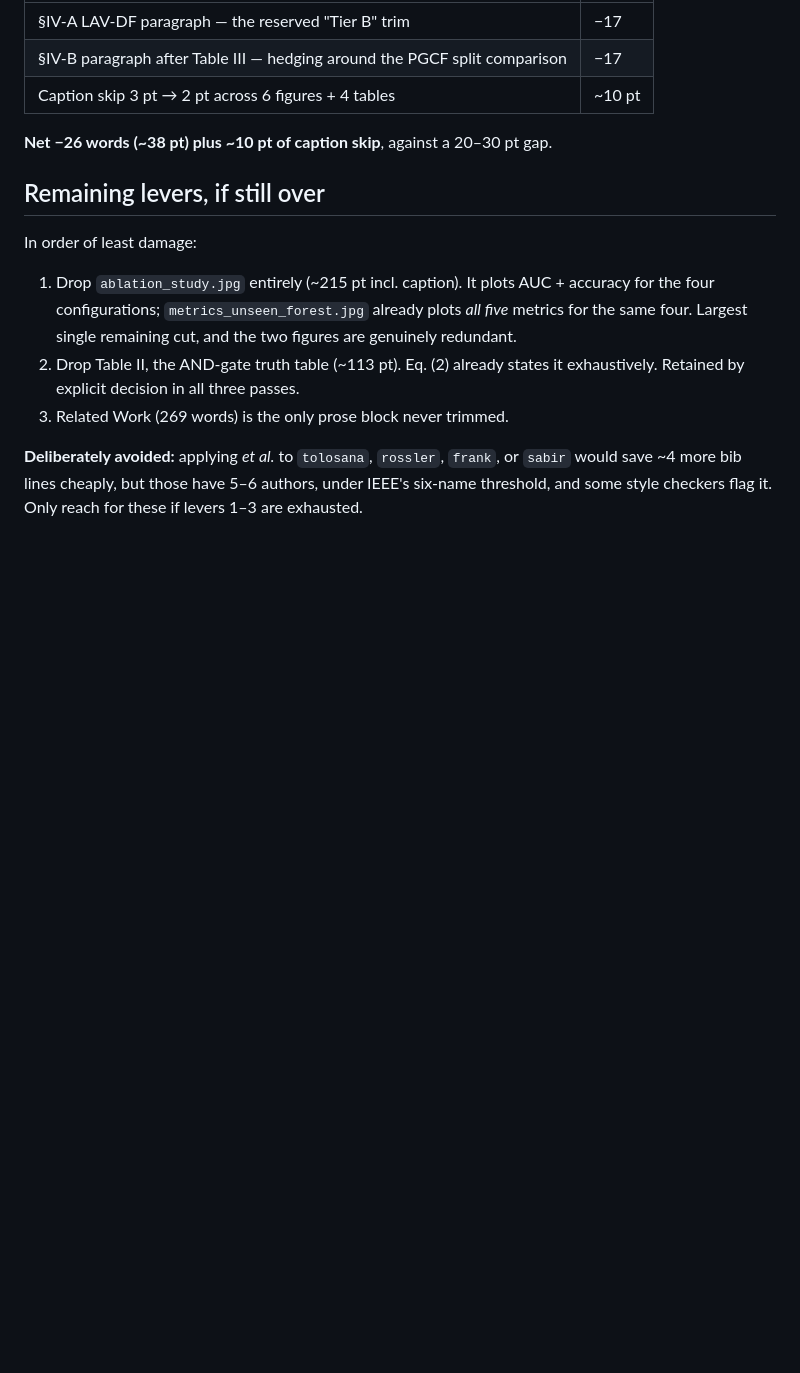
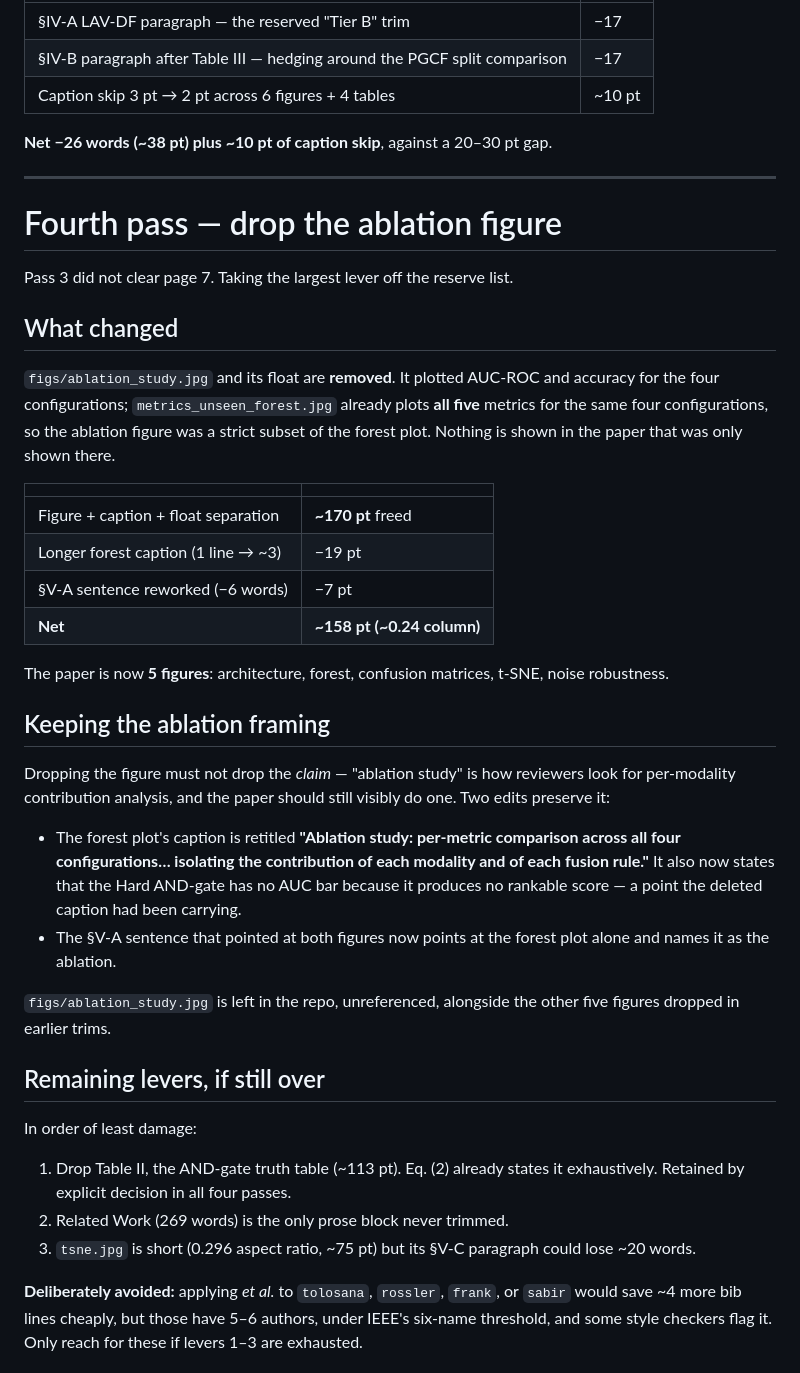
Before and after one commit to surajmeruva0786/deepfake_drdo, a Markdown page: paper/PAGE_REDUCTION.md, the part around the change. GitHub-like rendering; blank space fills up the shorter version.

Commit message:
Document the fourth pass: dropping the ablation figure
Record why the ablation figure was a strict subset of the forest plot,
the ~158pt net accounting, and the two caption/prose edits that keep the
ablation framing after the figure itself is gone.

Refresh the remaining-levers list; the ablation drop moves out (applied)
and the t-SNE paragraph moves in.

Co-Authored-By: Claude Opus 5 <noreply@anthropic.com>

```diff
--- a/paper/PAGE_REDUCTION.md
+++ b/paper/PAGE_REDUCTION.md
@@ -173,17 +173,54 @@ trims were added:
 
 **Net −26 words (~38 pt) plus ~10 pt of caption skip**, against a 20–30 pt gap.
 
+---
+
+# Fourth pass — drop the ablation figure
+
+Pass 3 did not clear page 7. Taking the largest lever off the reserve list.
+
+## What changed
+
+`figs/ablation_study.jpg` and its float are **removed**. It plotted AUC-ROC and accuracy
+for the four configurations; `metrics_unseen_forest.jpg` already plots **all five**
+metrics for the same four configurations, so the ablation figure was a strict subset of
+the forest plot. Nothing is shown in the paper that was only shown there.
+
+| | |
+|---|---|
+| Figure + caption + float separation | **~170 pt** freed |
+| Longer forest caption (1 line → ~3) | −19 pt |
+| §V-A sentence reworked (−6 words) | −7 pt |
+| **Net** | **~158 pt (~0.24 column)** |
+
+The paper is now **5 figures**: architecture, forest, confusion matrices, t-SNE, noise
+robustness.
+
+## Keeping the ablation framing
+
+Dropping the figure must not drop the *claim* — "ablation study" is how reviewers look
+for per-modality contribution analysis, and the paper should still visibly do one. Two
+edits preserve it:
+
+- The forest plot's caption is retitled **"Ablation study: per-metric comparison across
+  all four configurations… isolating the contribution of each modality and of each
+  fusion rule."** It also now states that the Hard AND-gate has no AUC bar because it
+  produces no rankable score — a point the deleted caption had been carrying.
+- The §V-A sentence that pointed at both figures now points at the forest plot alone and
+  names it as the ablation.
+
+`figs/ablation_study.jpg` is left in the repo, unreferenced, alongside the other five
+figures dropped in earlier trims.
+
 ## Remaining levers, if still over
 
 In order of least damage:
 
-1. Drop `ablation_study.jpg` entirely (~215 pt incl. caption). It plots AUC + accuracy
-   for the four configurations; `metrics_unseen_forest.jpg` already plots *all five*
-   metrics for the same four. Largest single remaining cut, and the two figures are
-   genuinely redundant.
-2. Drop Table II, the AND-gate truth table (~113 pt). Eq. (2) already states it
-   exhaustively. Retained by explicit decision in all three passes.
-3. Related Work (269 words) is the only prose block never trimmed.
+1. Drop Table II, the AND-gate truth table (~113 pt). Eq. (2) already states it
+   exhaustively. Retained by explicit decision in all four passes.
+2. Related Work (269 words) is the only prose block never trimmed.
+3. `tsne.jpg` is short (0.296 aspect ratio, ~75 pt) but its §V-C paragraph could lose
+   ~20 words.
 
 **Deliberately avoided:** applying *et al.* to `tolosana`, `rossler`, `frank`, or
 `sabir` would save ~4 more bib lines cheaply, but those have 5–6 authors, under IEEE's
```
